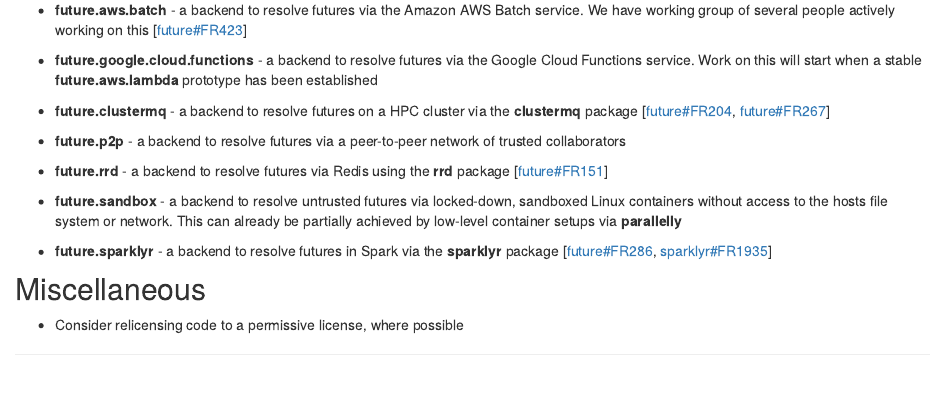
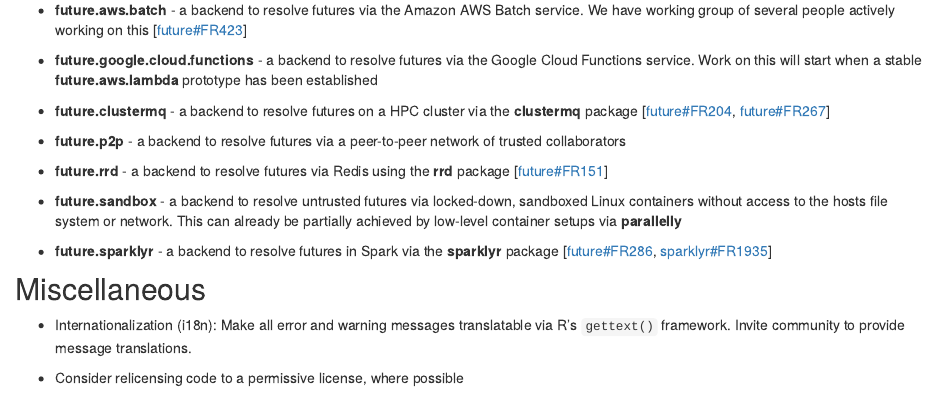
Before and after one commit to futureverse/futureverse.org, an R Markdown document (roadmap.Rmd): the page in a window 1100 px wide, from 1310 px down. Rendered offline with R 4.5, knitr and Pandoc, with nearby package versions; drawn as R Markdown's standard HTML page in place of the format the file asks for.

Commit message:
ROADMAP: Mention i18n of error and warning messages

```diff
--- a/roadmap.Rmd
+++ b/roadmap.Rmd
@@ -94,6 +94,8 @@
 
 ## Miscellaneous
 
+* Internationalization (i18n): Make all error and warning messages translatable via R's `gettext()` framework.  Invite community to provide message translations.
+
 * Consider relicensing code to a permissive license, where possible
 
 
```
Also changed, not shown: 11 other files.
